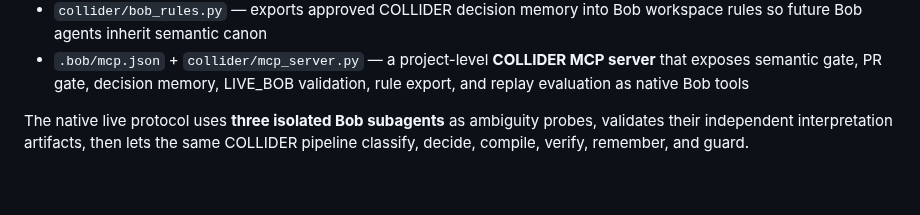
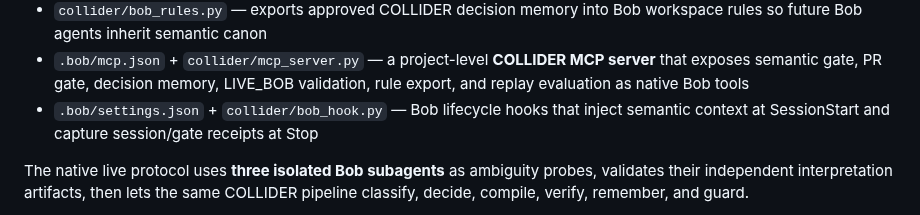
Before and after one commit to Faadil1/collider-bob, a Markdown page: README.md, the part around the change. GitHub-like rendering; blank space fills up the shorter version.

Commit message:
docs: expose Bob lifecycle hooks in README

```diff
--- a/README.md
+++ b/README.md
@@ -130,6 +130,8 @@ standalone runtime:
 - `.bob/mcp.json` + `collider/mcp_server.py` — a project-level **COLLIDER MCP
   server** that exposes semantic gate, PR gate, decision memory, LIVE_BOB
   validation, rule export, and replay evaluation as native Bob tools
+- `.bob/settings.json` + `collider/bob_hook.py` — Bob lifecycle hooks that
+  inject semantic context at SessionStart and capture session/gate receipts at Stop
 
 The native live protocol uses **three isolated Bob subagents** as ambiguity
 probes, validates their independent interpretation artifacts, then lets the same
```
